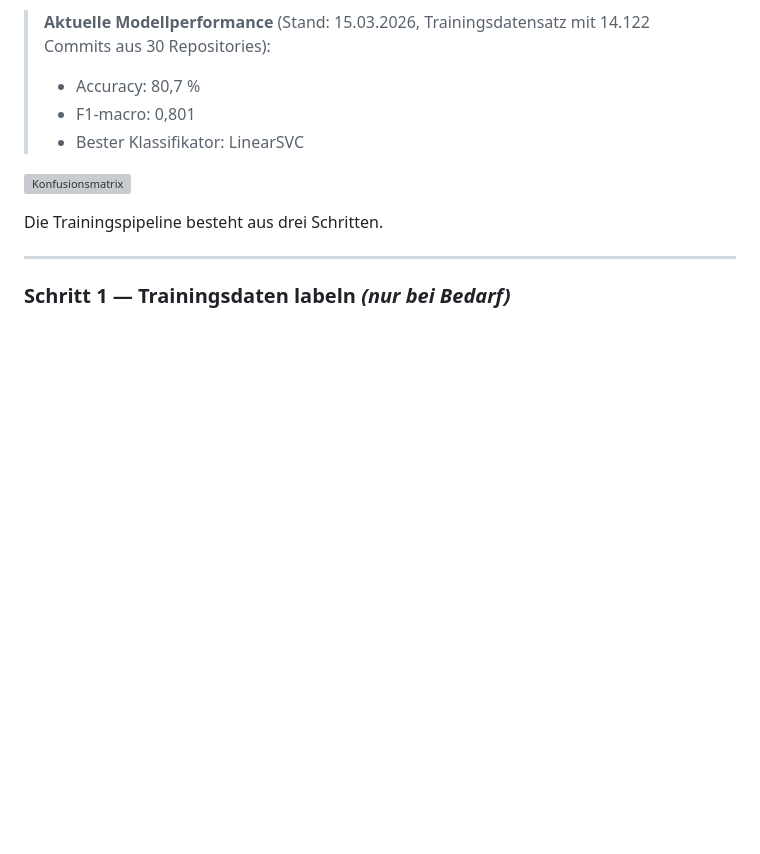
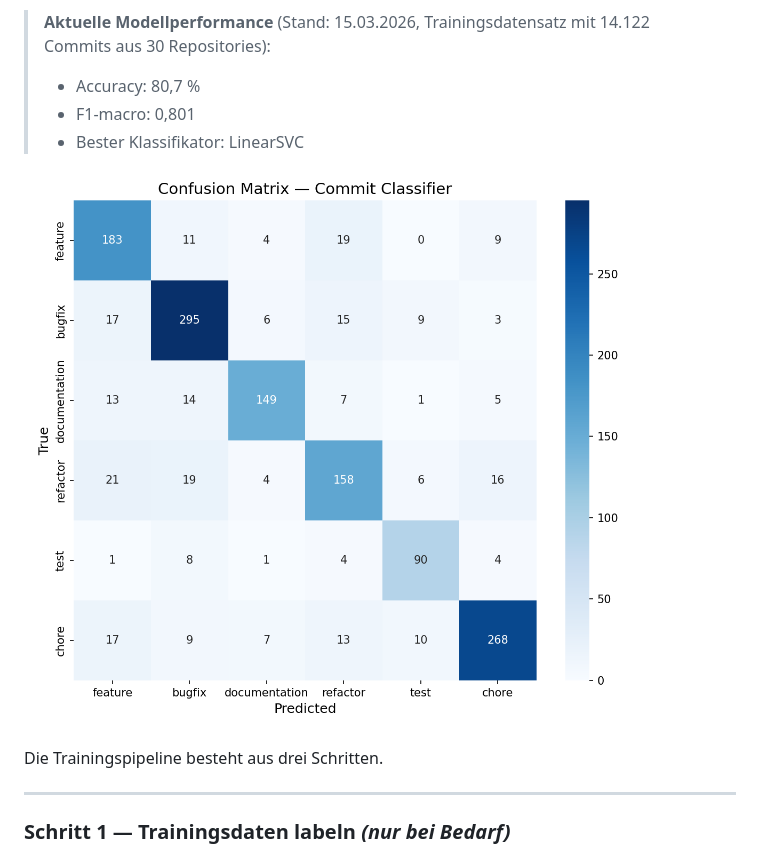
Before and after one commit to Avupius/smart-changelog-generator, a Markdown page: README.md, the part around the change. GitHub-like rendering; blank space fills up the shorter version; grey boxes are pictures that could not be loaded.

```diff
--- a/README.md
+++ b/README.md
@@ -112,7 +112,7 @@ Der generierte Changelog wird als gerendertes Markdown im Browser angezeigt und
 > - F1-macro: 0,801
 > - Bester Klassifikator: LinearSVC
 
-![Konfusionsmatrix](data/confusion_matrix.png)
+![Konfusionsmatrix](confusion_matrix.png)
 
 Die Trainingspipeline besteht aus drei Schritten.
 
```
